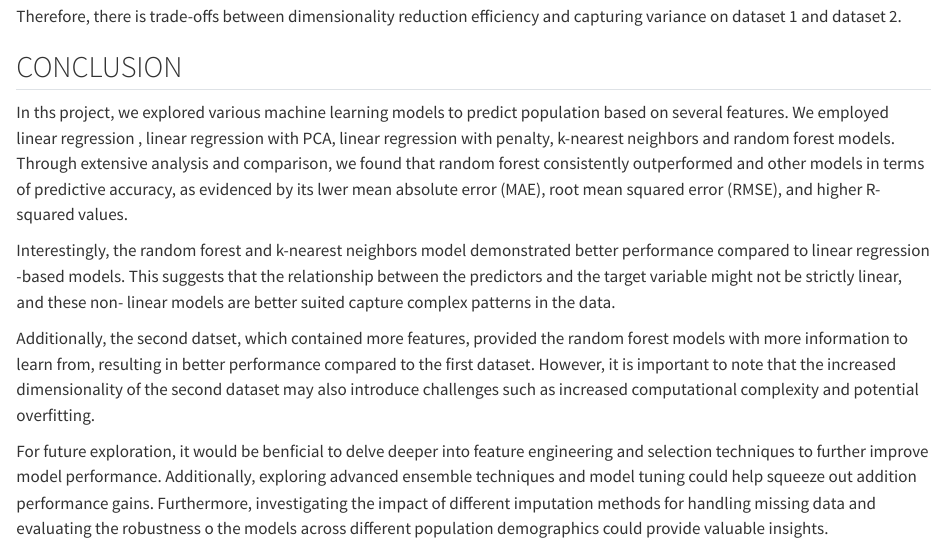
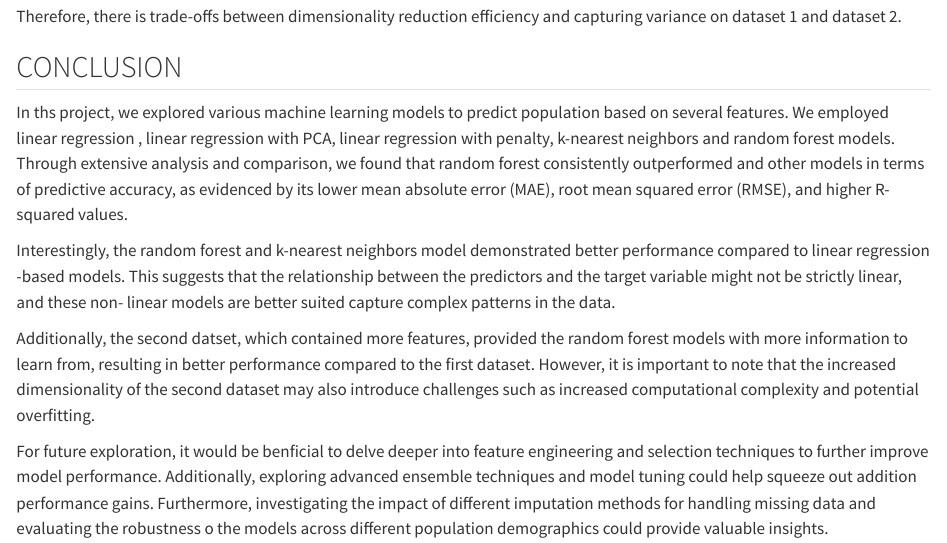
Before and after one commit to ilaydabekircan/STAT5125, a Quarto document (STAT5125_Project_update0429.qmd): the page in a window 1100 px wide, from 4700 px down. Rendered offline with R 4.5, knitr and Pandoc in place of Quarto, with nearby package versions; some code elsewhere in the file could not run offline; long lines of code are wrapped; column names are cleaned by a stand-in for the janitor package.

Commit message:
Add files via upload
only change the conclusion

```diff
--- a/STAT5125_Project_update0429.qmd
+++ b/STAT5125_Project_update0429.qmd
@@ -697,7 +697,7 @@ Therefore, there is trade-offs between dimensionality reduction efficiency and c
 
 ## CONCLUSION
 
-In ths project, we explored various machine learning models to predict population based on several features. We employed linear regression , linear regression with PCA, linear regression with penalty, k-nearest neighbors and random forest models. Through extensive analysis and comparison, we found that random forest consistently outperformed and other models in terms of predictive accuracy, as evidenced by its lwer mean absolute error (MAE), root mean squared error (RMSE), and higher R-squared values.
+In ths project, we explored various machine learning models to predict population based on several features. We employed linear regression , linear regression with PCA, linear regression with penalty, k-nearest neighbors and random forest models. Through extensive analysis and comparison, we found that random forest consistently outperformed and other models in terms of predictive accuracy, as evidenced by its lower mean absolute error (MAE), root mean squared error (RMSE), and higher R-squared values.
 
 Interestingly, the random forest and k-nearest neighbors model demonstrated better performance compared to linear regression -based models. This suggests that the relationship between the predictors and the target variable might not be strictly linear, and these non- linear models are better suited capture complex patterns in the data.
 
```
